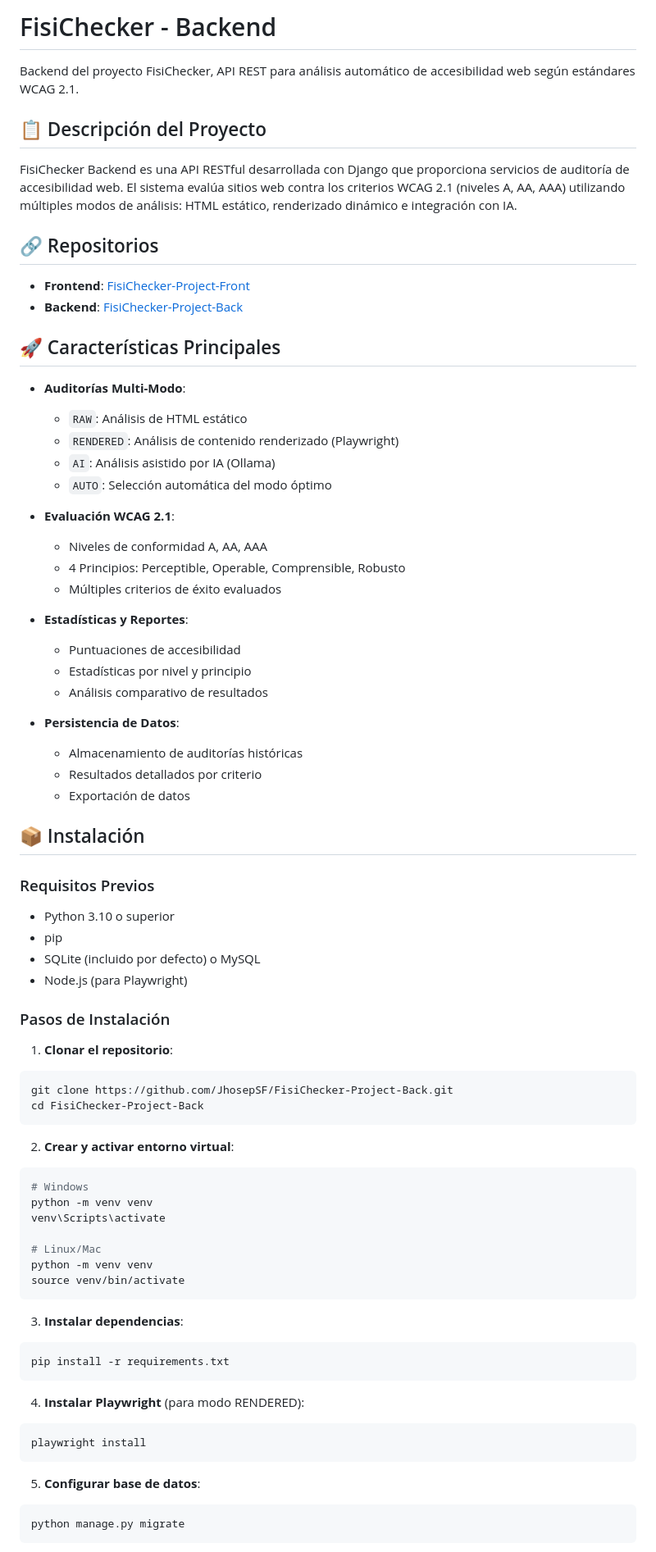
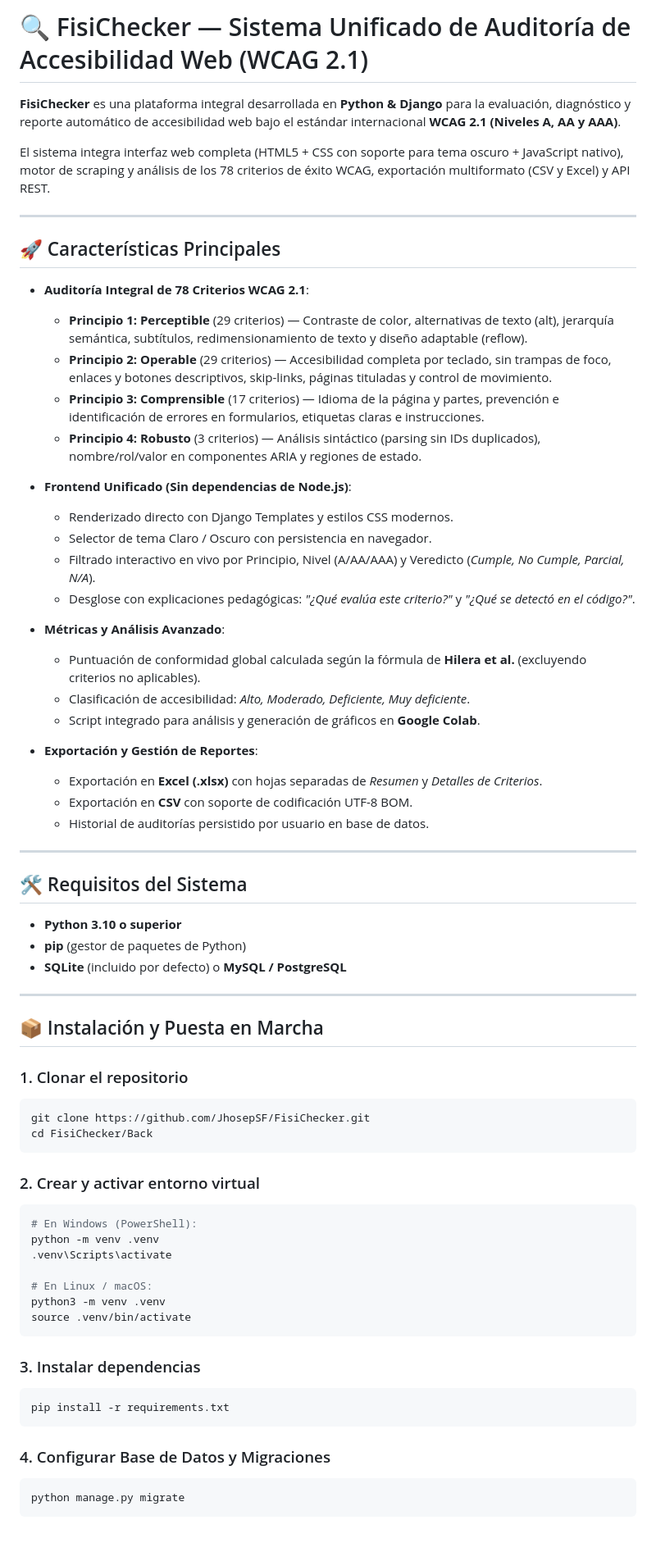
Before and after one commit to JhosepSF/FisiChecker-Project, a Markdown page: README.md, the part around one of its changes. Shown at 82% size. GitHub-like rendering.

Commit message:
edicion del Readme

````diff
--- a/README.md
+++ b/README.md
@@ -1,78 +1,70 @@
-# FisiChecker - Backend
+# 🔍 FisiChecker — Sistema Unificado de Auditoría de Accesibilidad Web (WCAG 2.1)
 
-Backend del proyecto FisiChecker, API REST para análisis automático de accesibilidad web según estándares WCAG 2.1.
+**FisiChecker** es una plataforma integral desarrollada en **Python & Django** para la evaluación, diagnóstico y reporte automático de accesibilidad web bajo el estándar internacional **WCAG 2.1 (Niveles A, AA y AAA)**.
 
-## 📋 Descripción del Proyecto
+El sistema integra interfaz web completa (HTML5 + CSS con soporte para tema oscuro + JavaScript nativo), motor de scraping y análisis de los 78 criterios de éxito WCAG, exportación multiformato (CSV y Excel) y API REST.
 
-FisiChecker Backend es una API RESTful desarrollada con Django que proporciona servicios de auditoría de accesibilidad web. El sistema evalúa sitios web contra los criterios WCAG 2.1 (niveles A, AA, AAA) utilizando múltiples modos de análisis: HTML estático, renderizado dinámico e integración con IA.
-
-## 🔗 Repositorios
-
-- **Frontend**: [FisiChecker-Project-Front](https://github.com/JhosepSF/FisiChecker-Project-Front)
-- **Backend**: [FisiChecker-Project-Back](https://github.com/JhosepSF/FisiChecker-Project-Back)
+---
 
 ## 🚀 Características Principales
 
-- **Auditorías Multi-Modo**:
-  - `RAW`: Análisis de HTML estático
-  - `RENDERED`: Análisis de contenido renderizado (Playwright)
-  - `AI`: Análisis asistido por IA (Ollama)
-  - `AUTO`: Selección automática del modo óptimo
+* **Auditoría Integral de 78 Criterios WCAG 2.1**:
+  * **Principio 1: Perceptible** (29 criterios) — Contraste de color, alternativas de texto (alt), jerarquía semántica, subtítulos, redimensionamiento de texto y diseño adaptable (reflow).
+  * **Principio 2: Operable** (29 criterios) — Accesibilidad completa por teclado, sin trampas de foco, enlaces y botones descriptivos, skip-links, páginas tituladas y control de movimiento.
+  * **Principio 3: Comprensible** (17 criterios) — Idioma de la página y partes, prevención e identificación de errores en formularios, etiquetas claras e instrucciones.
+  * **Principio 4: Robusto** (3 criterios) — Análisis sintáctico (parsing sin IDs duplicados), nombre/rol/valor en componentes ARIA y regiones de estado.
 
-- **Evaluación WCAG 2.1**:
-  - Niveles de conformidad A, AA, AAA
-  - 4 Principios: Perceptible, Operable, Comprensible, Robusto
-  - Múltiples criterios de éxito evaluados
+* **Frontend Unificado (Sin dependencias de Node.js)**:
+  * Renderizado directo con Django Templates y estilos CSS modernos.
+  * Selector de tema Claro / Oscuro con persistencia en navegador.
+  * Filtrado interactivo en vivo por Principio, Nivel (A/AA/AAA) y Veredicto (*Cumple, No Cumple, Parcial, N/A*).
+  * Desglose con explicaciones pedagógicas: *"¿Qué evalúa este criterio?"* y *"¿Qué se detectó en el código?"*.
 
-- **Estadísticas y Reportes**:
-  - Puntuaciones de accesibilidad
-  - Estadísticas por nivel y principio
-  - Análisis comparativo de resultados
+* **Métricas y Análisis Avanzado**:
+  * Puntuación de conformidad global calculada según la fórmula de **Hilera et al.** (excluyendo criterios no aplicables).
+  * Clasificación de accesibilidad: *Alto, Moderado, Deficiente, Muy deficiente*.
+  * Script integrado para análisis y generación de gráficos en **Google Colab**.
 
-- **Persistencia de Datos**:
-  - Almacenamiento de auditorías históricas
-  - Resultados detallados por criterio
-  - Exportación de datos
+* **Exportación y Gestión de Reportes**:
+  * Exportación en **Excel (.xlsx)** con hojas separadas de *Resumen* y *Detalles de Criterios*.
+  * Exportación en **CSV** con soporte de codificación UTF-8 BOM.
+  * Historial de auditorías persistido por usuario en base de datos.
 
-## 📦 Instalación
+---
 
-### Requisitos Previos
+## 🛠️ Requisitos del Sistema
 
-- Python 3.10 o superior
-- pip
-- SQLite (incluido por defecto) o MySQL
-- Node.js (para Playwright)
+* **Python 3.10 o superior**
+* **pip** (gestor de paquetes de Python)
+* **SQLite** (incluido por defecto) o **MySQL / PostgreSQL**
 
-### Pasos de Instalación
+---
 
-1. **Clonar el repositorio**:
+## 📦 Instalación y Puesta en Marcha
+
+### 1. Clonar el repositorio
 ```bash
-git clone https://github.com/JhosepSF/FisiChecker-Project-Back.git
-cd FisiChecker-Project-Back
+git clone https://github.com/JhosepSF/FisiChecker.git
+cd FisiChecker/Back
 ```
 
-2. **Crear y activar entorno virtual**:
+### 2. Crear y activar entorno virtual
 ```bash
-# Windows
-python -m venv venv
-venv\Scripts\activate
+# En Windows (PowerShell):
+python -m venv .venv
+.venv\Scripts\activate
 
-# Linux/Mac
-python -m venv venv
-source venv/bin/activate
+# En Linux / macOS:
+python3 -m venv .venv
+source .venv/bin/activate
 ```
 
-3. **Instalar dependencias**:
+### 3. Instalar dependencias
 ```bash
 pip install -r requirements.txt
 ```
 
-4. **Instalar Playwright** (para modo RENDERED):
-```bash
-playwright install
-```
-
-5. **Configurar base de datos**:
+### 4. Configurar Base de Datos y Migraciones
 ```bash
 python manage.py migrate
 ```
````
Also changed, not shown: other parts of README.md (+95 -223 lines).
